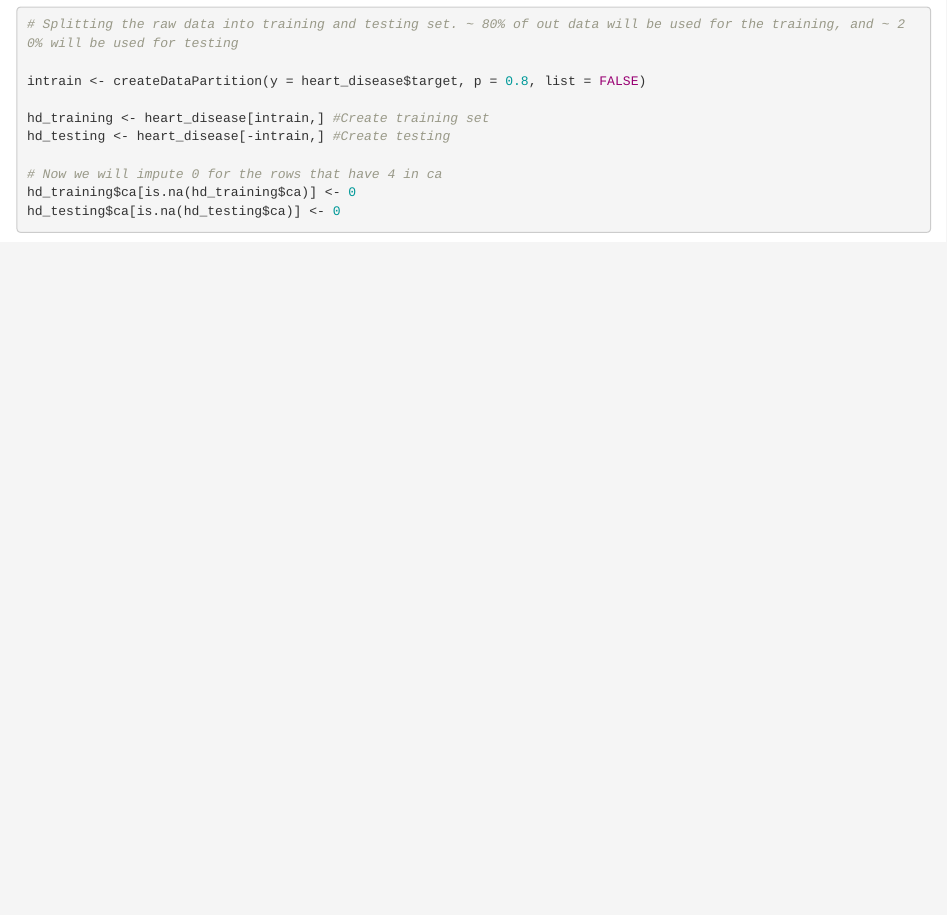
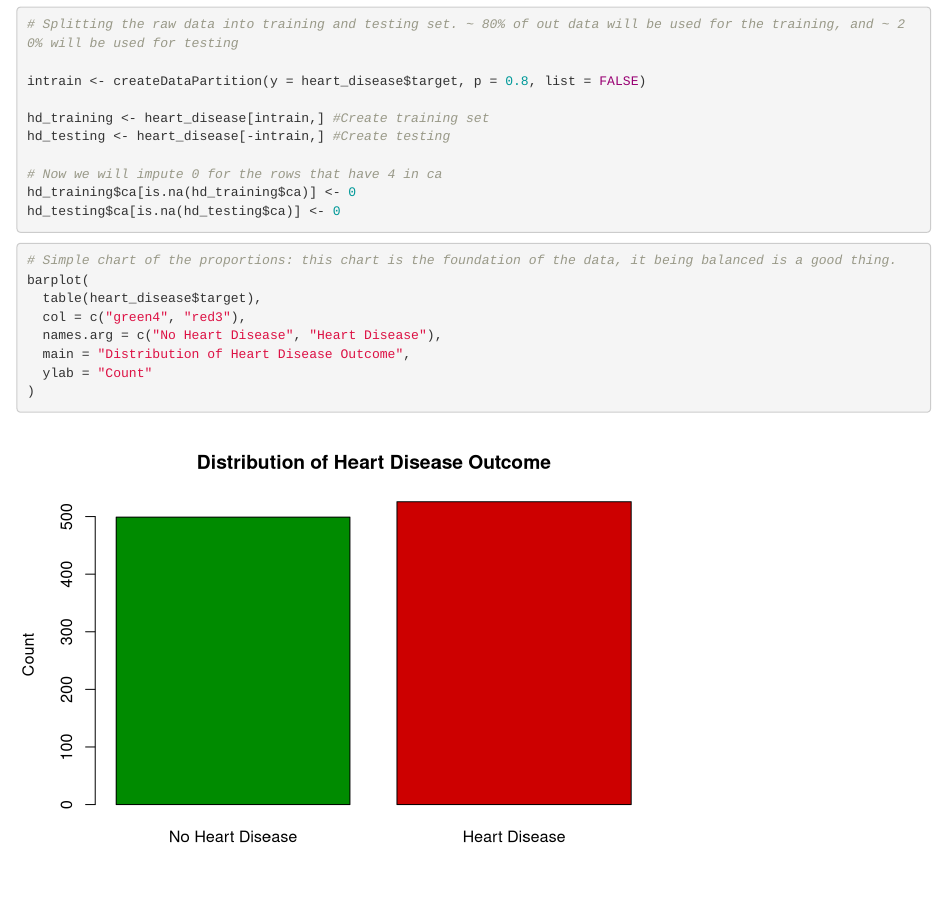
Before and after one commit to BrandonTB22/Heart-Disease-Data-Analysis, an R Markdown document (dsFinal.Rmd): the page in a window 1100 px wide, from 5320 px down. Rendered offline with R 4.5, knitr and Pandoc, with nearby package versions; some code elsewhere in the file could not run offline.

Commit message:
Add dsFinal.Rmd without GPG signing

````diff
--- a/dsFinal.Rmd
+++ b/dsFinal.Rmd
@@ -113,3 +113,16 @@ hd_testing <- heart_disease[-intrain,] #Create testing
 hd_training$ca[is.na(hd_training$ca)] <- 0
 hd_testing$ca[is.na(hd_testing$ca)] <- 0
 ```
+
+
+```{r}
+# Simple chart of the proportions: this chart is the foundation of the data, it being balanced is a good thing.
+barplot(
+  table(heart_disease$target),
+  col = c("green4", "red3"),
+  names.arg = c("No Heart Disease", "Heart Disease"),
+  main = "Distribution of Heart Disease Outcome",
+  ylab = "Count"
+)
+
+```
````
